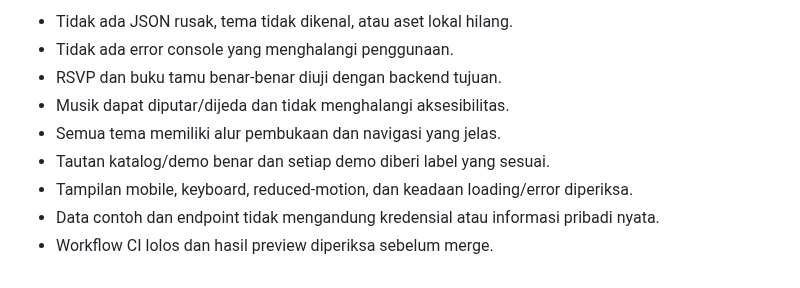
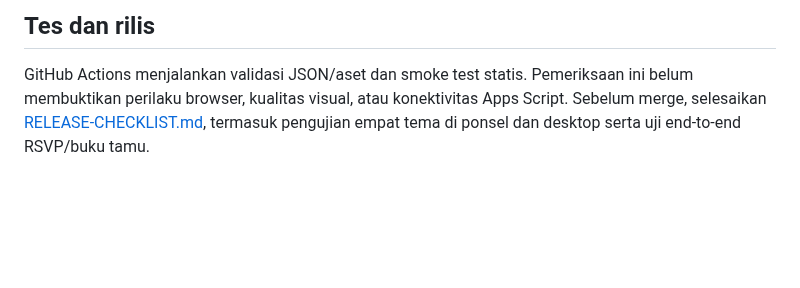
Before and after one commit to omahaksara/invitation, a Markdown page: docs/ARSITEKTUR-V2.md, the part around one of its changes. GitHub-like rendering; blank space fills up the shorter version.

```diff
--- a/docs/ARSITEKTUR-V2.md
+++ b/docs/ARSITEKTUR-V2.md
@@ -67,10 +44,4 @@ V2 mengutamakan bentuk data yang konsisten untuk data baru. Saat migrasi, mesin
 
-- Tidak ada JSON rusak, tema tidak dikenal, atau aset lokal hilang.
-- Tidak ada error console yang menghalangi penggunaan.
-- RSVP dan buku tamu benar-benar diuji dengan backend tujuan.
-- Musik dapat diputar/dijeda dan tidak menghalangi aksesibilitas.
-- Semua tema memiliki alur pembukaan dan navigasi yang jelas.
-- Tautan katalog/demo benar dan setiap demo diberi label yang sesuai.
-- Tampilan mobile, keyboard, reduced-motion, dan keadaan loading/error diperiksa.
-- Data contoh dan endpoint tidak mengandung kredensial atau informasi pribadi nyata.
-- Workflow CI lolos dan hasil preview diperiksa sebelum merge.
+## Tes dan rilis
+
+GitHub Actions menjalankan validasi JSON/aset dan smoke test statis. Pemeriksaan ini belum membuktikan perilaku browser, kualitas visual, atau konektivitas Apps Script. Sebelum merge, selesaikan [RELEASE-CHECKLIST.md](RELEASE-CHECKLIST.md), termasuk pengujian empat tema di ponsel dan desktop serta uji end-to-end RSVP/buku tamu.
```
Also changed, not shown: other parts of docs/ARSITEKTUR-V2.md (+29 -52 lines).
